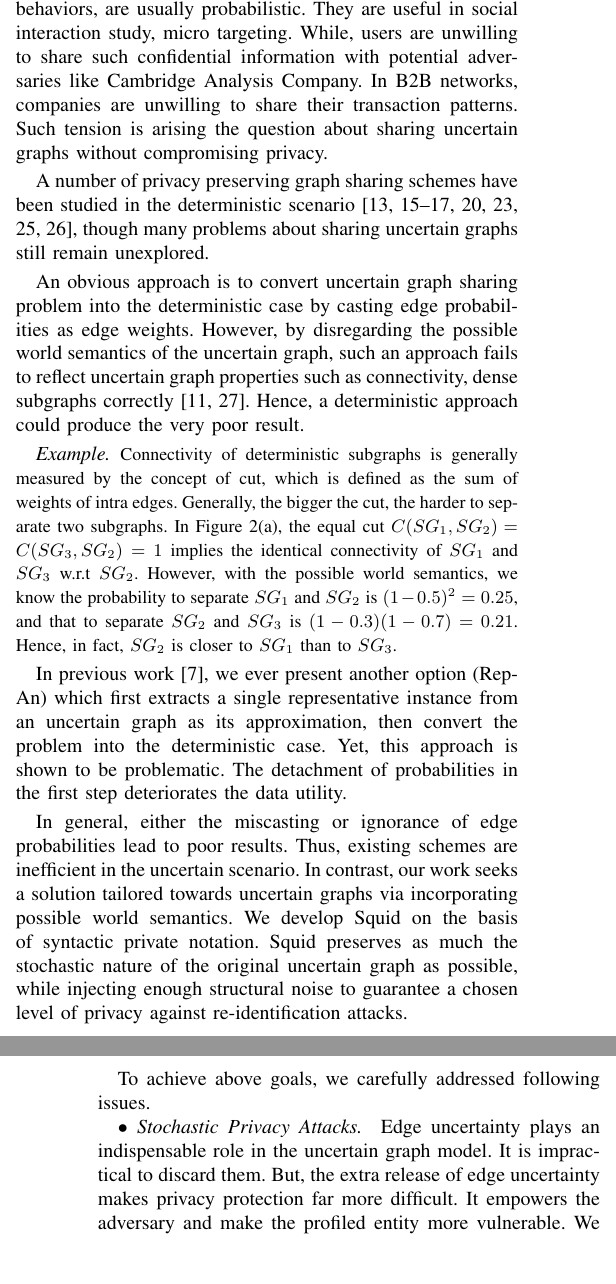
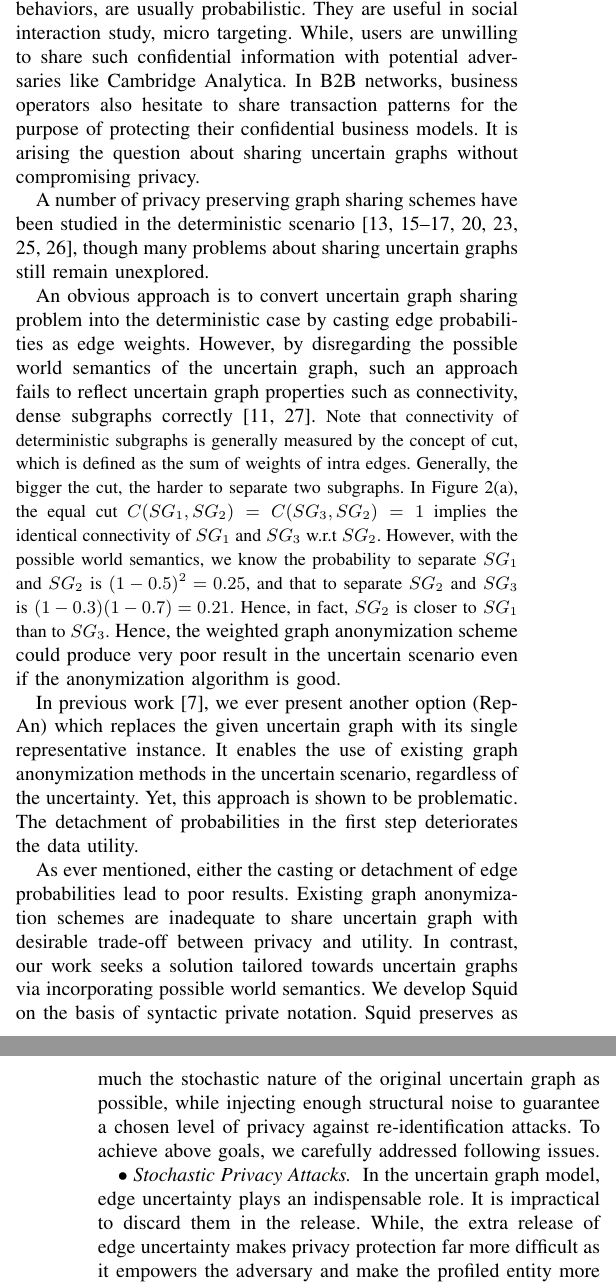
Before and after one commit to dqxiao/squid, a LaTeX paper (main.tex, which reads motivation/intro.tex): two parts of the columns of pages 1 and 2 of 5, joined at a grey line, cut so that both start at the same text, the shorter picture padded with empty space. Compiled offline with pdfLaTeX.

Commit message:
update sentence 1

```diff
--- a/motivation/intro.tex
+++ b/motivation/intro.tex
@@ -27,23 +27,22 @@ In these applications, the data can be modeled and shared as uncertain graphs wh
 \end{figure}
 
 % Sharing--Privacy--Examples
-These uncertain graphs are invaluable for scientific research and commercial applications~\cite{Kempe_Maximizing_2003,Cho_Friendship_2011}. However, sharing these uncertain graphs would violate the privacy of users or entities profiled inside. For example, in social trust network, the trust relationships among users---which  greatly impact users' behaviors, are usually probabilistic.  They are useful in social interaction study, micro targeting. While, users are unwilling to share such confidential information with potential adversaries like Cambridge Analysis Company. In B2B networks, companies are unwilling to share their transaction patterns. Such tension is arising the question about sharing uncertain graphs without compromising privacy.
+These uncertain graphs are invaluable for scientific research and commercial applications~\cite{Kempe_Maximizing_2003,Cho_Friendship_2011}. However, sharing these uncertain graphs would violate the privacy of users or entities profiled inside. For example, in social trust network, the trust relationships among users---which  greatly impact users' behaviors, are usually probabilistic.  They are useful in social interaction study, micro targeting. While, users are unwilling to share such confidential information with potential adversaries like Cambridge Analytica. In B2B networks, business operators also hesitate to share transaction patterns for the purpose of protecting their confidential business models. It is arising the question about sharing uncertain graphs without compromising privacy.
 
 % State-of-Art
 A number of privacy preserving graph sharing schemes have been studied in the deterministic scenario~\cite{Liu_Towards_2008,Ying_Randomizing_2008,Wang2011,Liu_Privacy_2009,Nguyen_Anonymizing_2015,Sala_Sharing_2011,Xiao_Differentially_2014,lee2011}, though many problems about sharing uncertain graphs still remain unexplored.
 
 %weight casting fails
-An obvious approach is to convert uncertain graph sharing problem into the deterministic case by casting edge probabilities as edge weights. However, by disregarding the possible world semantics of the uncertain graph, such an approach fails to reflect uncertain graph properties such as connectivity, dense subgraphs correctly~\cite{Zhao_Detecting_2014,Hua_Probabilistic_2010}. Hence, a deterministic approach could produce the very poor result.
+An obvious approach is to convert uncertain graph sharing problem into the deterministic case by casting edge probabilities as edge weights. However, by disregarding the possible world semantics of the uncertain graph, such an approach fails to reflect uncertain graph properties such as connectivity, dense subgraphs correctly~\cite{Zhao_Detecting_2014,Hua_Probabilistic_2010}. {\small Note that connectivity of deterministic subgraphs is generally measured by the concept of cut, which is defined as the sum of weights of intra edges. Generally, the bigger the cut, the harder to separate two subgraphs. In Figure~\ref{fig:socialNetwork}, the equal cut $C(SG_{1},SG_{2})=C(SG_{3},SG_{2})=1$ implies the identical connectivity of $SG_{1}$ and $SG_{3}$ w.r.t $SG_{2}$. However, with the possible world semantics, we know the probability to separate $SG_{1}$ and $SG_{2}$ is $(1-0.5)^{2}=0.25$, and that to separate $SG_{2}$ and $SG_{3}$ is $(1-0.3)(1-0.7)=0.21$. Hence, in fact, $SG_{2}$ is closer to $SG_{1}$ than to $SG_{3}$.}
+Hence, the weighted graph anonymization scheme could produce very poor result in the uncertain scenario even if the anonymization algorithm is good.
 
-\emph{Example.} {\small Connectivity of deterministic subgraphs is generally measured by the concept of cut, which is defined as the sum of weights of intra edges. Generally, the bigger the cut, the harder to separate two subgraphs. In Figure~\ref{fig:socialNetwork}, the equal cut $C(SG_{1},SG_{2})=C(SG_{3},SG_{2})=1$ implies the identical connectivity of $SG_{1}$ and $SG_{3}$ w.r.t $SG_{2}$. However, with the possible world semantics, we know the probability to separate $SG_{1}$ and $SG_{2}$ is $(1-0.5)^{2}=0.25$, and that to separate $SG_{2}$ and $SG_{3}$ is $(1-0.3)(1-0.7)=0.21$. Hence, in fact, $SG_{2}$ is closer to $SG_{1}$ than to $SG_{3}$.}
 
 % Rep-OB
-In previous work~\cite{Xiao:2018}, we ever present another option (Rep-An) which first extracts a single representative instance from an uncertain graph as its approximation, then convert the problem into the deterministic case.
-Yet, this approach is shown to be problematic. The detachment of probabilities in the first step deteriorates the data utility.
+In previous work~\cite{Xiao:2018}, we ever present another option (Rep-An) which replaces the given uncertain graph with its single representative instance. It enables the use of existing graph anonymization methods in the uncertain scenario, regardless of the uncertainty.  Yet, this approach is shown to be problematic. The detachment of probabilities in the first step deteriorates the data utility.
 
-In general, either the miscasting or ignorance of edge probabilities lead to poor results.
-Thus, existing schemes are inefficient in the uncertain scenario. In contrast, our work seeks a solution tailored towards uncertain graphs via incorporating possible world semantics. We develop {\methodName} on the basis of syntactic private notation. {\methodName} preserves as much the stochastic nature of the original uncertain graph as possible, while injecting enough structural noise to guarantee a chosen level of privacy against re-identification attacks.
+As ever mentioned, either the casting or detachment of edge probabilities lead to poor results. Existing graph anonymization schemes are inadequate to share uncertain graph with desirable trade-off between privacy and utility.
+In contrast, our work seeks a solution tailored towards uncertain graphs via incorporating possible world semantics. We develop {\methodName} on the basis of syntactic private notation. {\methodName} preserves as much the stochastic nature of the original uncertain graph as possible, while injecting enough structural noise to guarantee a chosen level of privacy against re-identification attacks. To achieve above goals, we carefully addressed following issues.
 
-To achieve above goals, we carefully addressed following issues.
+$\bullet$~\textup{\emph{Stochastic Privacy Attacks.}}~~In the uncertain graph model, edge uncertainty plays an indispensable role. It is impractical to discard them in the release.
+While, the extra release of edge uncertainty makes privacy protection far more difficult as it  empowers the adversary and make the profiled entity more vulnerable. To this end, we show the potential re-identification attack and present the corresponding solution.
 
-$\bullet$~\textup{\emph{Stochastic Privacy Attacks.}}~~Edge uncertainty plays an indispensable role in the uncertain graph model. It is impractical to discard them. But, the extra release of edge uncertainty makes privacy protection far more difficult.  It  empowers the adversary and make the profiled entity more vulnerable. We first present the potential re-identification attack, then chose suitable syntactic privacy notation.
```
Also changed, not shown: motivation/intro.tex (10 more changed lines).
